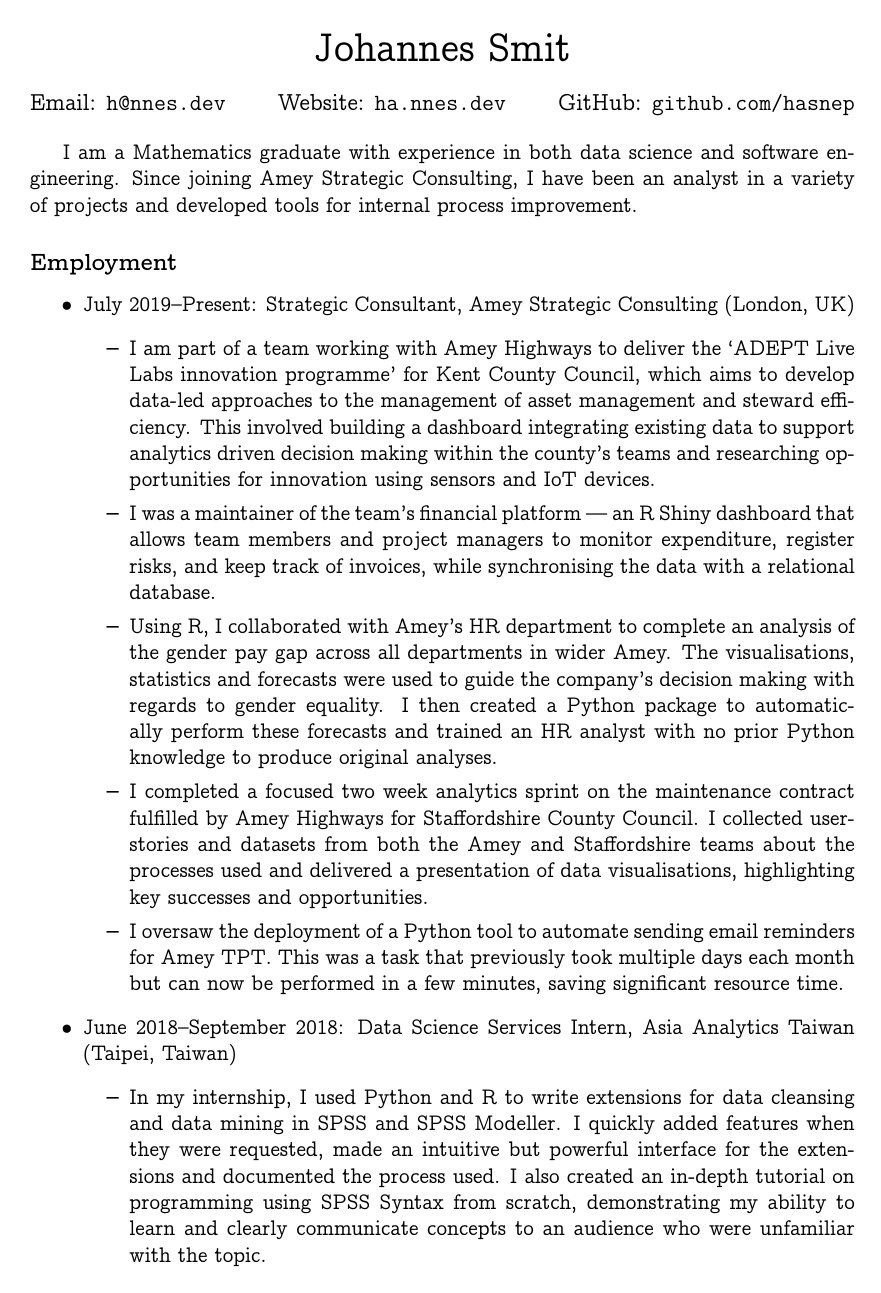
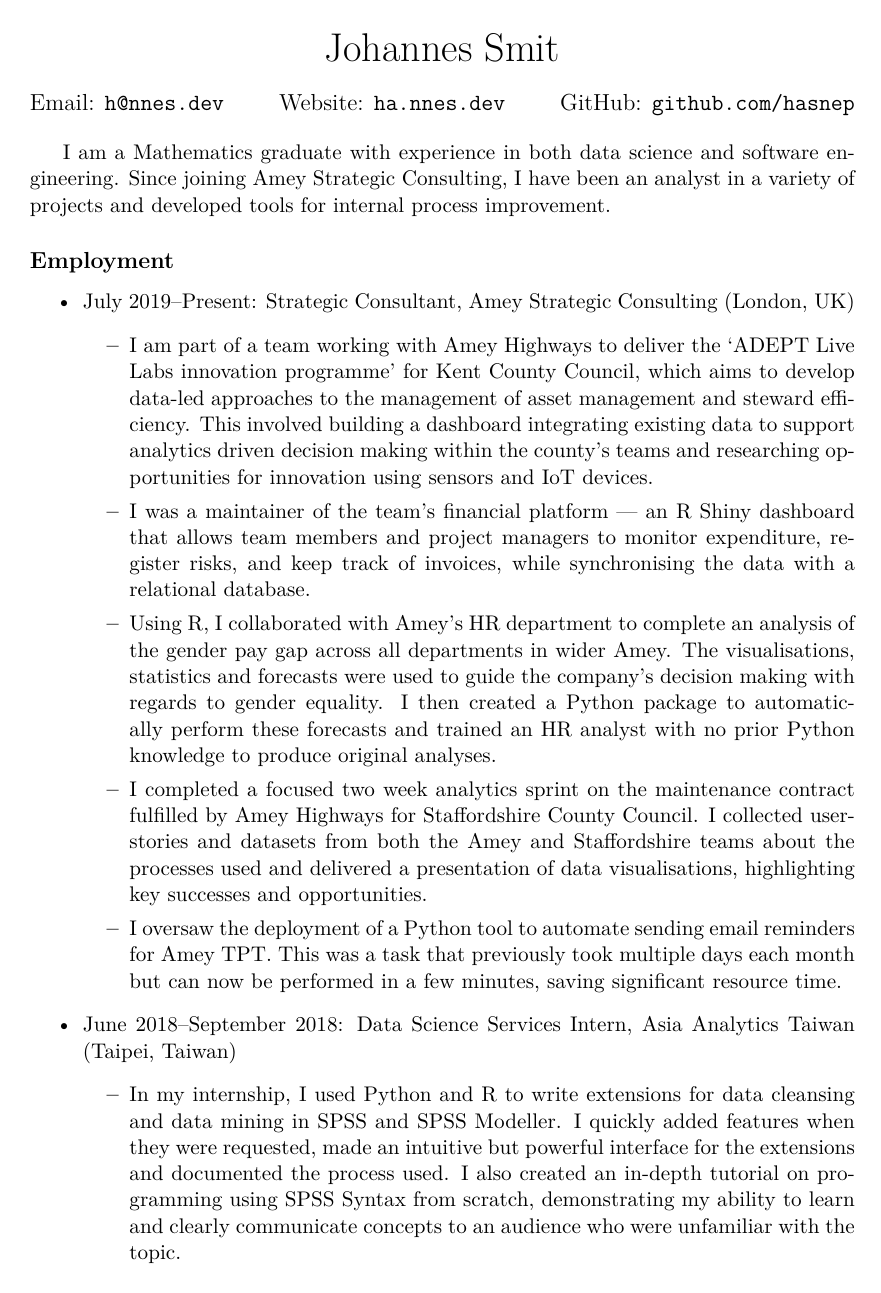
Before and after one commit to Hasnep/cv, a LaTeX CV (cv-johannes-smit.tex): page 1 of 2. Compiled offline with XeLaTeX.

Commit message:
Remove custom font

```diff
--- a/cv-johannes-smit.tex
+++ b/cv-johannes-smit.tex
@@ -1,9 +1,9 @@
 % !TEX program = XeLaTeX
 \documentclass[11pt, a4paper]{article}
 
-\usepackage{fontspec}
-% Computer Modern from: https://cm-unicode.sourceforge.io/download.html
-\setmainfont{CMU Concrete}
+% \usepackage{fontspec}
+% % Computer Modern from: https://cm-unicode.sourceforge.io/download.html
+% \setmainfont{CMU Concrete}
 
 % Margins
 \usepackage[margin=3cm]{geometry}
```
Also changed, not shown: cv-johannes-smit.tex (1 more changed lines).
